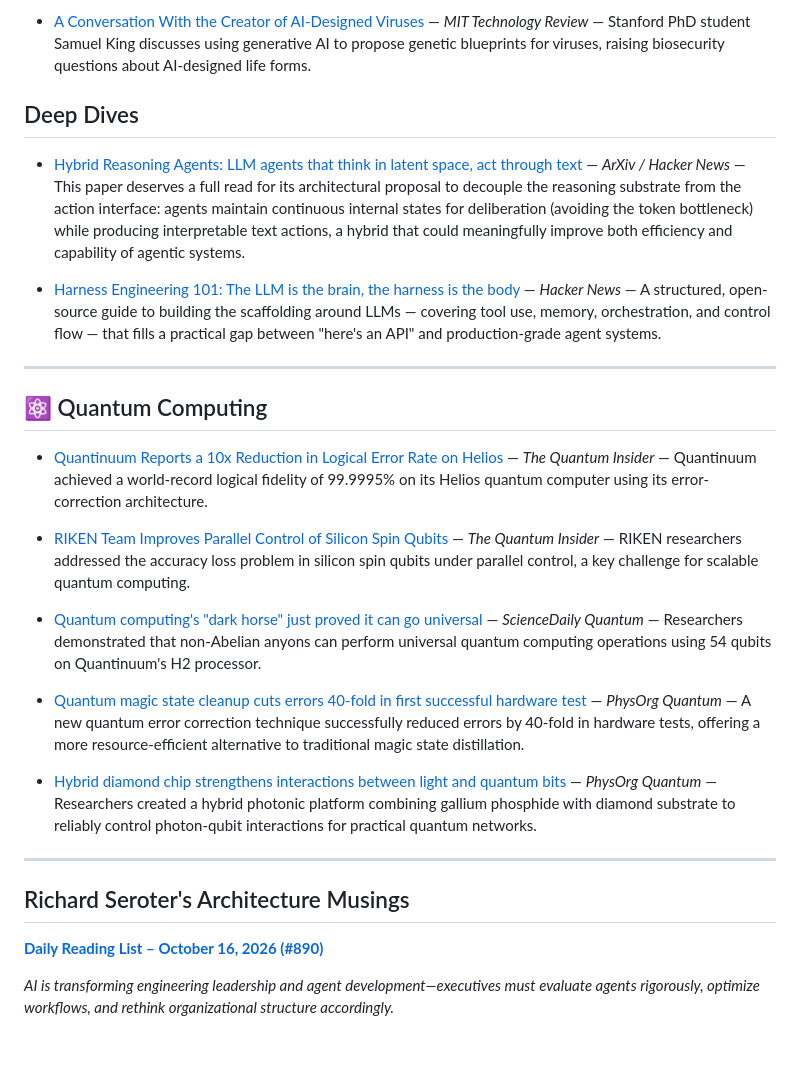
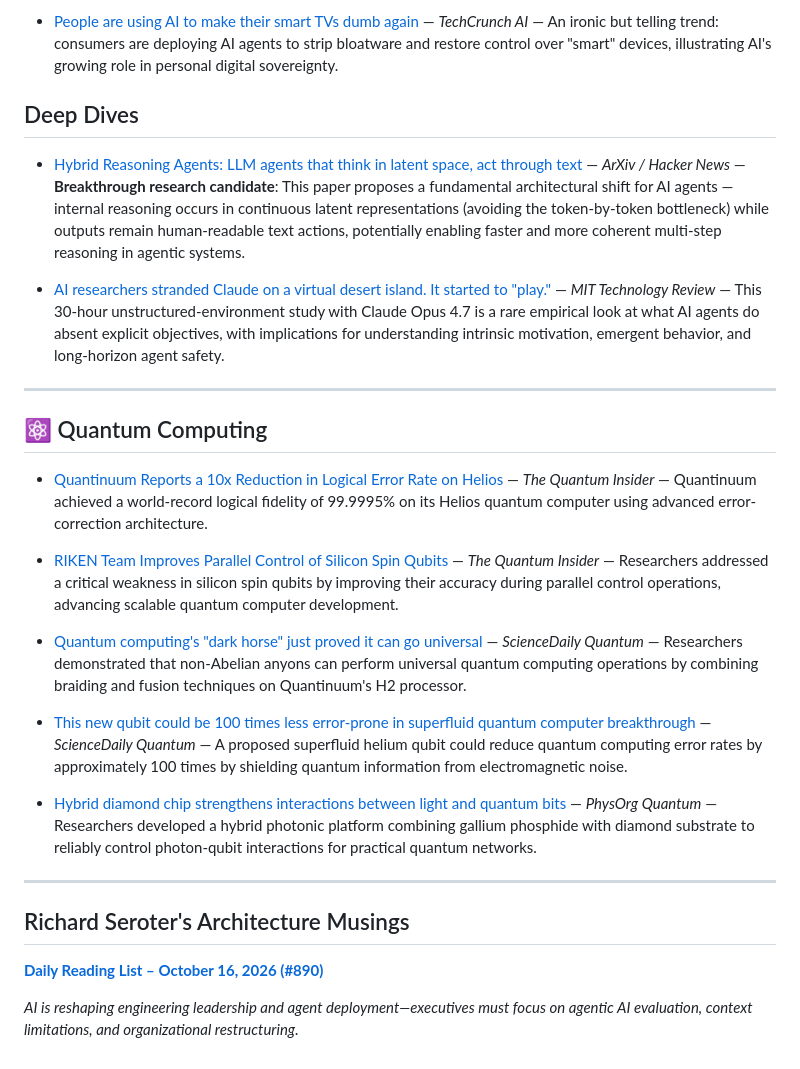
Before and after one commit to foppejh/ai-news-digest, a Markdown page: digests/2026-10-19.md, the part around one of its changes. GitHub-like rendering.

Commit message:
digest: 2026-10-19

```diff
--- a/digests/2026-10-19.md
+++ b/digests/2026-10-19.md
@@ -31,25 +45,25 @@ Today's AI news is dominated by significant corporate moves: Anthropic pledges 5
 
-- [A Conversation With the Creator of AI-Designed Viruses](https://www.technologyreview.com/2026/10/16/1146224/roundtables-a-conversation-with-the-creator-of-ai-designed-viruses/) — *MIT Technology Review* — Stanford PhD student Samuel King discusses using generative AI to propose genetic blueprints for viruses, raising biosecurity questions about AI-designed life forms.
+- [People are using AI to make their smart TVs dumb again](https://techcrunch.com/2026/10/19/people-are-using-ai-to-make-their-smart-tvs-dumb-again/) — *TechCrunch AI* — An ironic but telling trend: consumers are deploying AI agents to strip bloatware and restore control over "smart" devices, illustrating AI's growing role in personal digital sovereignty.
 
 ## Deep Dives
 
-- [Hybrid Reasoning Agents: LLM agents that think in latent space, act through text](https://arxiv.org/abs/2610.18861) — *ArXiv / Hacker News* — This paper deserves a full read for its architectural proposal to decouple the reasoning substrate from the action interface: agents maintain continuous internal states for deliberation (avoiding the token bottleneck) while producing interpretable text actions, a hybrid that could meaningfully improve both efficiency and capability of agentic systems.
+- [Hybrid Reasoning Agents: LLM agents that think in latent space, act through text](https://arxiv.org/abs/2610.18861) — *ArXiv / Hacker News* — **Breakthrough research candidate**: This paper proposes a fundamental architectural shift for AI agents — internal reasoning occurs in continuous latent representations (avoiding the token-by-token bottleneck) while outputs remain human-readable text actions, potentially enabling faster and more coherent multi-step reasoning in agentic systems.
 
-- [Harness Engineering 101: The LLM is the brain, the harness is the body](https://github.com/IsuruMaduranga/harness-engineering-101) — *Hacker News* — A structured, open-source guide to building the scaffolding around LLMs — covering tool use, memory, orchestration, and control flow — that fills a practical gap between "here's an API" and production-grade agent systems.
+- [AI researchers stranded Claude on a virtual desert island. It started to "play."](https://www.technologyreview.com/2026/10/19/1147095/ai-stranded-claude-virtual-desert-island-play/) — *MIT Technology Review* — This 30-hour unstructured-environment study with Claude Opus 4.7 is a rare empirical look at what AI agents do absent explicit objectives, with implications for understanding intrinsic motivation, emergent behavior, and long-horizon agent safety.
 
 ---
 
 ## ⚛️ Quantum Computing
 
-- [Quantinuum Reports a 10x Reduction in Logical Error Rate on Helios](https://thequantuminsider.com/2026/10/19/quantinuum-reports-a-10x-reduction-in-logical-error-rate-on-helios/) — *The Quantum Insider* — Quantinuum achieved a world-record logical fidelity of 99.9995% on its Helios quantum computer using its error-correction architecture.
+- [Quantinuum Reports a 10x Reduction in Logical Error Rate on Helios](https://thequantuminsider.com/2026/10/19/quantinuum-reports-a-10x-reduction-in-logical-error-rate-on-helios/) — *The Quantum Insider* — Quantinuum achieved a world-record logical fidelity of 99.9995% on its Helios quantum computer using advanced error-correction architecture.
 
-- [RIKEN Team Improves Parallel Control of Silicon Spin Qubits](https://thequantuminsider.com/2026/10/19/riken-team-improves-parallel-control-of-silicon-spin-qubits/) — *The Quantum Insider* — RIKEN researchers addressed the accuracy loss problem in silicon spin qubits under parallel control, a key challenge for scalable quantum computing.
+- [RIKEN Team Improves Parallel Control of Silicon Spin Qubits](https://thequantuminsider.com/2026/10/19/riken-team-improves-parallel-control-of-silicon-spin-qubits/) — *The Quantum Insider* — Researchers addressed a critical weakness in silicon spin qubits by improving their accuracy during parallel control operations, advancing scalable quantum computer development.
 
-- [Quantum computing's "dark horse" just proved it can go universal](https://www.sciencedaily.com/releases/2026/09/260924020403.htm) — *ScienceDaily Quantum* — Researchers demonstrated that non-Abelian anyons can perform universal quantum computing operations using 54 qubits on Quantinuum's H2 processor.
+- [Quantum computing's "dark horse" just proved it can go universal](https://www.sciencedaily.com/releases/2026/09/260924020403.htm) — *ScienceDaily Quantum* — Researchers demonstrated that non-Abelian anyons can perform universal quantum computing operations by combining braiding and fusion techniques on Quantinuum's H2 processor.
 
-- [Quantum magic state cleanup cuts errors 40-fold in first successful hardware test](https://phys.org/news/2026-10-quantum-magic-state-cleanup-errors.html) — *PhysOrg Quantum* — A new quantum error correction technique successfully reduced errors by 40-fold in hardware tests, offering a more resource-efficient alternative to traditional magic state distillation.
+- [This new qubit could be 100 times less error-prone in superfluid quantum computer breakthrough](https://www.sciencedaily.com/releases/2026/09/260930020309.htm) — *ScienceDaily Quantum* — A proposed superfluid helium qubit could reduce quantum computing error rates by approximately 100 times by shielding quantum information from electromagnetic noise.
 
-- [Hybrid diamond chip strengthens interactions between light and quantum bits](https://phys.org/news/2026-10-hybrid-diamond-chip-interactions-quantum.html) — *PhysOrg Quantum* — Researchers created a hybrid photonic platform combining gallium phosphide with diamond substrate to reliably control photon-qubit interactions for practical quantum networks.
+- [Hybrid diamond chip strengthens interactions between light and quantum bits](https://phys.org/news/2026-10-hybrid-diamond-chip-interactions-quantum.html) — *PhysOrg Quantum* — Researchers developed a hybrid photonic platform combining gallium phosphide with diamond substrate to reliably control photon-qubit interactions for practical quantum networks.
 
 ---
 
@@ -57,4 +71,4 @@ Today's AI news is dominated by significant corporate moves: Anthropic pledges 5
 
 **[Daily Reading List – October 16, 2026 (#890)](https://seroter.com)**
 
-_AI is transforming engineering leadership and agent development—executives must evaluate agents rigorously, optimize workflows, and rethink organizational structure accordingly._
+_AI is reshaping engineering leadership and agent deployment—executives must focus on agentic AI evaluation, context limitations, and organizational restructuring._
```
Also changed, not shown: other parts of digests/2026-10-19.md (+27 -13 lines).
